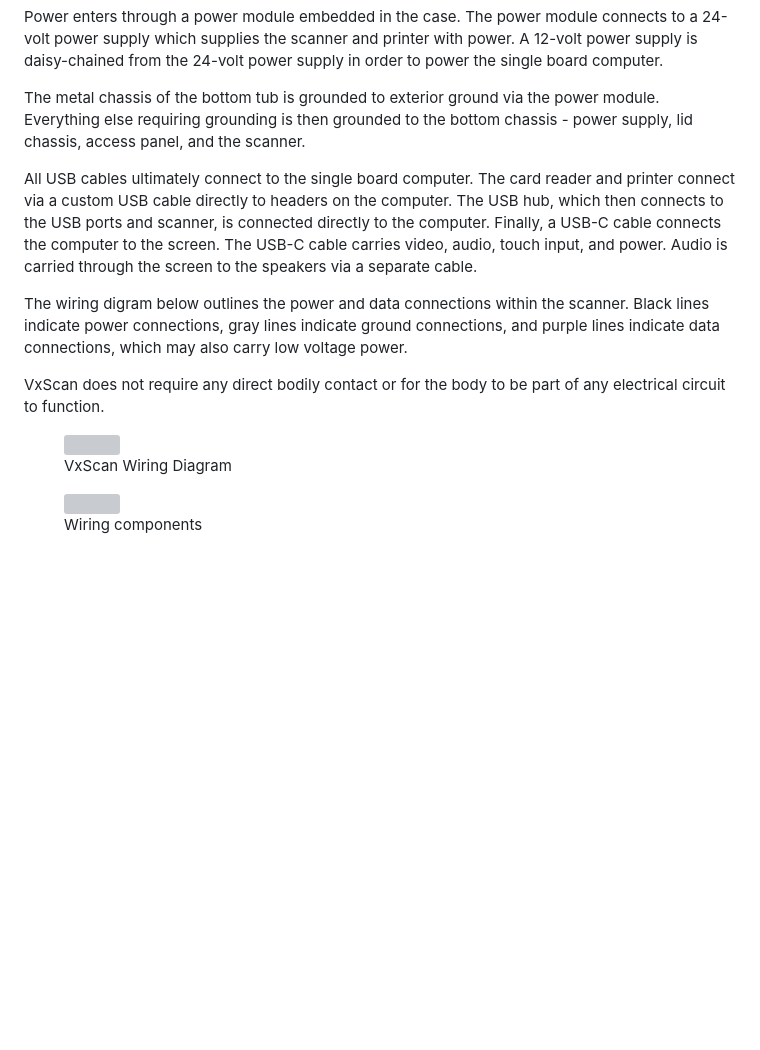
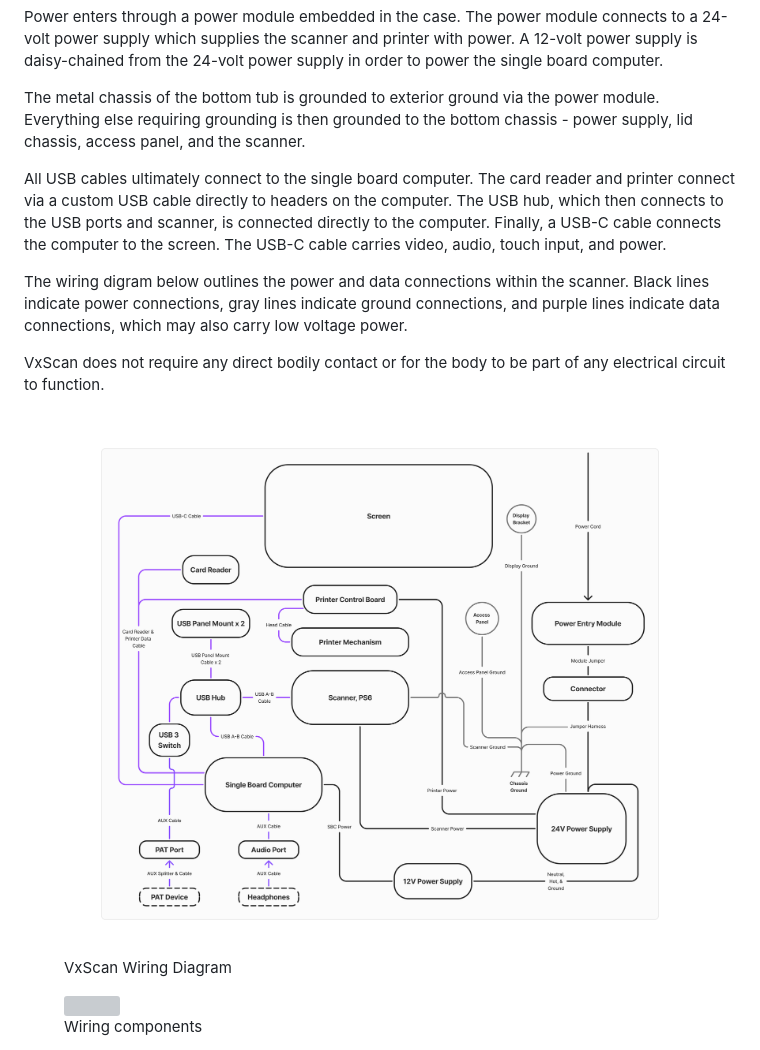
Before and after one commit to votingworks/docs-vxsuite-v4-tdp, a Markdown page: system-overview/vxscan-hardware.md, the part around one of its changes. Drawn GitHub-style; pictures changed too: .gitbook/assets/electrical-diagram-VxScan-v4.0.5-Rev-C.png (added); blank space fills up the shorter version; grey boxes are pictures that could not be loaded.

```diff
--- a/system-overview/vxscan-hardware.md
+++ b/system-overview/vxscan-hardware.md
@@ -60,13 +60,13 @@ Power enters through a power module embedded in the case. The power module conne
 
 The metal chassis of the bottom tub is grounded to exterior ground via the power module. Everything else requiring grounding is then grounded to the bottom chassis - power supply, lid chassis, access panel, and the scanner.
 
-All USB cables ultimately connect to the single board computer. The card reader and printer connect via a custom USB cable directly to headers on the computer. The USB hub, which then connects to the USB ports and scanner, is connected directly to the computer. Finally, a USB-C cable connects the computer to the screen. The USB-C cable carries video, audio, touch input, and power. Audio is carried through the screen to the speakers via a separate cable.
+All USB cables ultimately connect to the single board computer. The card reader and printer connect via a custom USB cable directly to headers on the computer. The USB hub, which then connects to the USB ports and scanner, is connected directly to the computer. Finally, a USB-C cable connects the computer to the screen. The USB-C cable carries video, audio, touch input, and power.&#x20;
 
 The wiring digram below outlines the power and data connections within the scanner. Black lines indicate power connections, gray lines indicate ground connections, and purple lines indicate data connections, which may also carry low voltage power.
 
 VxScan does not require any direct bodily contact or for the body to be part of any electrical circuit to function.
 
-<figure><img src="../.gitbook/assets/image (64).png" alt=""><figcaption><p>VxScan Wiring Diagram</p></figcaption></figure>
+<figure><img src="../.gitbook/assets/electrical-diagram-VxScan-v4.0.5-Rev-C.png" alt=""><figcaption><p>VxScan Wiring Diagram</p></figcaption></figure>
 
 <div><figure><img src="../.gitbook/assets/internals.png" alt="" width="563"><figcaption><p>Wiring components</p></figcaption></figure> <figure><img src="../.gitbook/assets/IMG_1611.jpg" alt="" width="375"><figcaption><p>Voltage warning over power supplies</p></figcaption></figure></div>
 
```
Also changed, not shown: other parts of system-overview/vxscan-hardware.md (+1 -1 lines), system-overview/vxscan-function.md (+2 -2 lines), .gitbook/assets/TDP Diagrams v4.0.5 VxScan Wiring Rev-A.png (added), .gitbook/assets/electrical-diagram-VxScan-v4.0.5 Rev-B.png (added).
